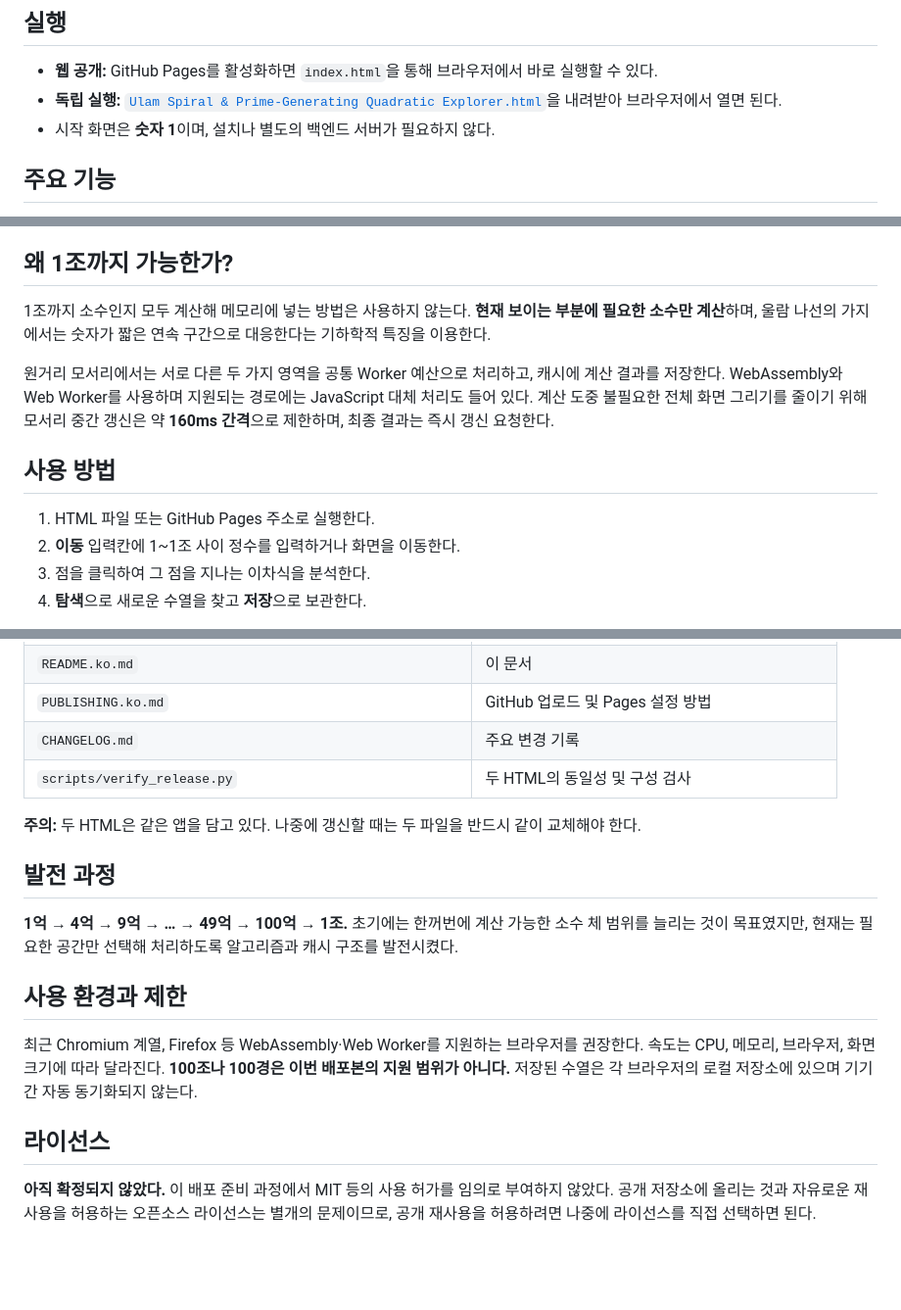
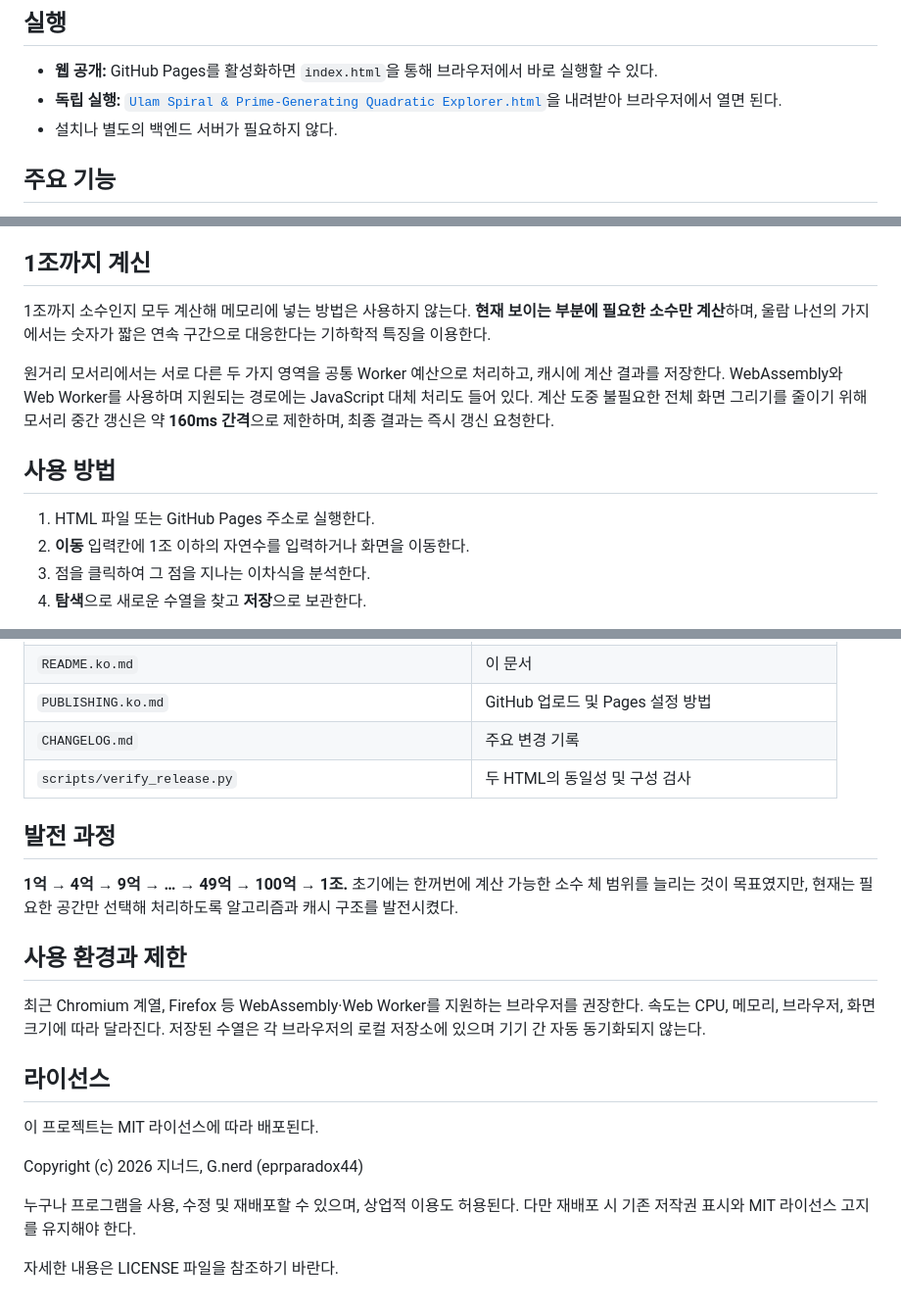
Before and after one commit to eprparadox44/Ulam-Spiral-Prime-Generating-Quadratic-Explorer, a Markdown page: README.ko.md, 3 parts joined by grey strips. Shown at 98% size. Rendered like a GitHub page; blank space fills up the shorter version.

```diff
--- a/README.ko.md
+++ b/README.ko.md
@@ -8,7 +8,7 @@
 
 - **웹 공개:** GitHub Pages를 활성화하면 `index.html`을 통해 브라우저에서 바로 실행할 수 있다.
 - **독립 실행:** [`Ulam Spiral & Prime-Generating Quadratic Explorer.html`](Ulam%20Spiral%20%26%20Prime-Generating%20Quadratic%20Explorer.html)을 내려받아 브라우저에서 열면 된다.
-- 시작 화면은 **숫자 1**이며, 설치나 별도의 백엔드 서버가 필요하지 않다.
+- 설치나 별도의 백엔드 서버가 필요하지 않다.
 
 ## 주요 기능
 
@@ -19,7 +19,7 @@
 - **수열 저장:** 마음에 드는 수열을 브라우저 로컬 저장소에 보관하고 다시 불러온다.
 - **미니맵과 한영 전환:** 모바일 화면을 고려한 UI, 범위를 조절할 수 있는 미니맵, 영어·한국어 전환.
 
-## 왜 1조까지 가능한가?
+## 1조까지 계신
 
 1조까지 소수인지 모두 계산해 메모리에 넣는 방법은 사용하지 않는다. **현재 보이는 부분에 필요한 소수만 계산**하며, 울람 나선의 가지에서는 숫자가 짧은 연속 구간으로 대응한다는 기하학적 특징을 이용한다.
 
@@ -28,7 +28,7 @@
 ## 사용 방법
 
 1. HTML 파일 또는 GitHub Pages 주소로 실행한다.
-2. **이동** 입력칸에 1~1조 사이 정수를 입력하거나 화면을 이동한다.
+2. **이동** 입력칸에 1조 이하의 자연수를 입력하거나 화면을 이동한다.
 3. 점을 클릭하여 그 점을 지나는 이차식을 분석한다.
 4. **탐색**으로 새로운 수열을 찾고 **저장**으로 보관한다.
 
@@ -46,7 +46,6 @@
 | `CHANGELOG.md` | 주요 변경 기록 |
 | `scripts/verify_release.py` | 두 HTML의 동일성 및 구성 검사 |
 
-**주의:** 두 HTML은 같은 앱을 담고 있다. 나중에 갱신할 때는 두 파일을 반드시 같이 교체해야 한다.
 
 ## 발전 과정
 
@@ -54,8 +53,14 @@
 
 ## 사용 환경과 제한
 
-최근 Chromium 계열, Firefox 등 WebAssembly·Web Worker를 지원하는 브라우저를 권장한다. 속도는 CPU, 메모리, 브라우저, 화면 크기에 따라 달라진다. **100조나 100경은 이번 배포본의 지원 범위가 아니다.** 저장된 수열은 각 브라우저의 로컬 저장소에 있으며 기기 간 자동 동기화되지 않는다.
+최근 Chromium 계열, Firefox 등 WebAssembly·Web Worker를 지원하는 브라우저를 권장한다. 속도는 CPU, 메모리, 브라우저, 화면 크기에 따라 달라진다. 저장된 수열은 각 브라우저의 로컬 저장소에 있으며 기기 간 자동 동기화되지 않는다.
 
 ## 라이선스
 
-**아직 확정되지 않았다.** 이 배포 준비 과정에서 MIT 등의 사용 허가를 임의로 부여하지 않았다. 공개 저장소에 올리는 것과 자유로운 재사용을 허용하는 오픈소스 라이선스는 별개의 문제이므로, 공개 재사용을 허용하려면 나중에 라이선스를 직접 선택하면 된다.
+이 프로젝트는 MIT 라이선스에 따라 배포된다.
+
+Copyright (c) 2026 지너드, G.nerd (eprparadox44)
+
+누구나 프로그램을 사용, 수정 및 재배포할 수 있으며, 상업적 이용도 허용된다. 다만 재배포 시 기존 저작권 표시와 MIT 라이선스 고지를 유지해야 한다.
+
+자세한 내용은 LICENSE 파일을 참조하기 바란다.
```
